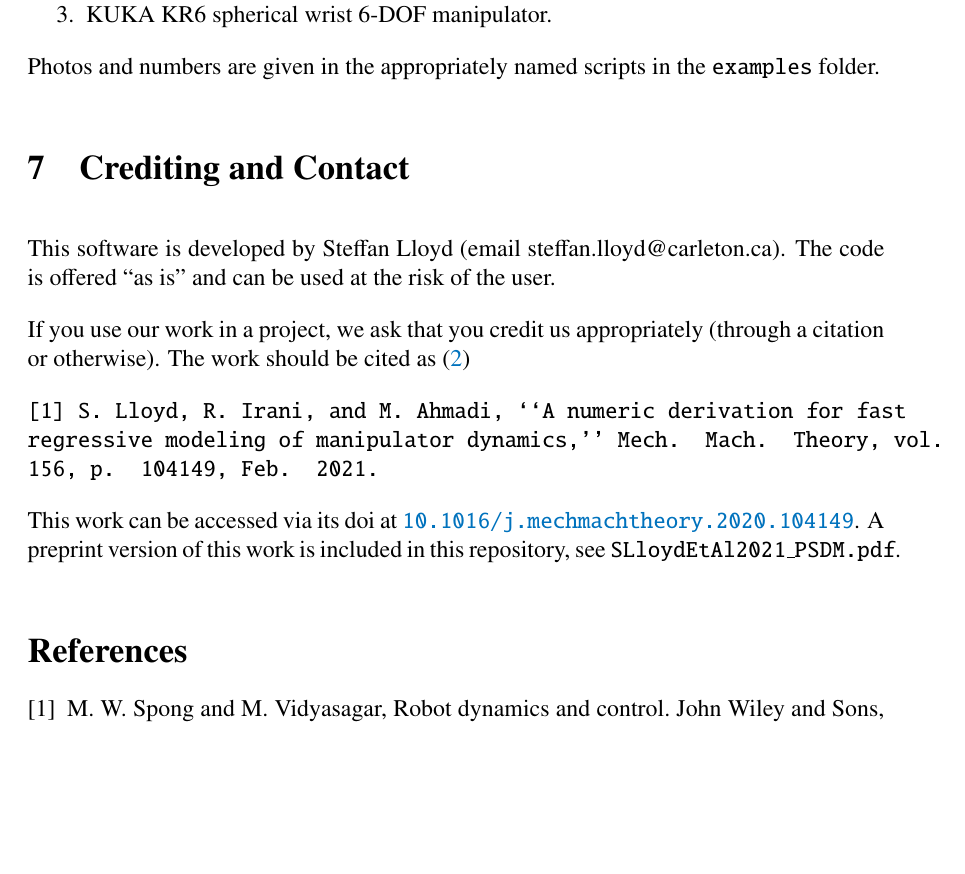
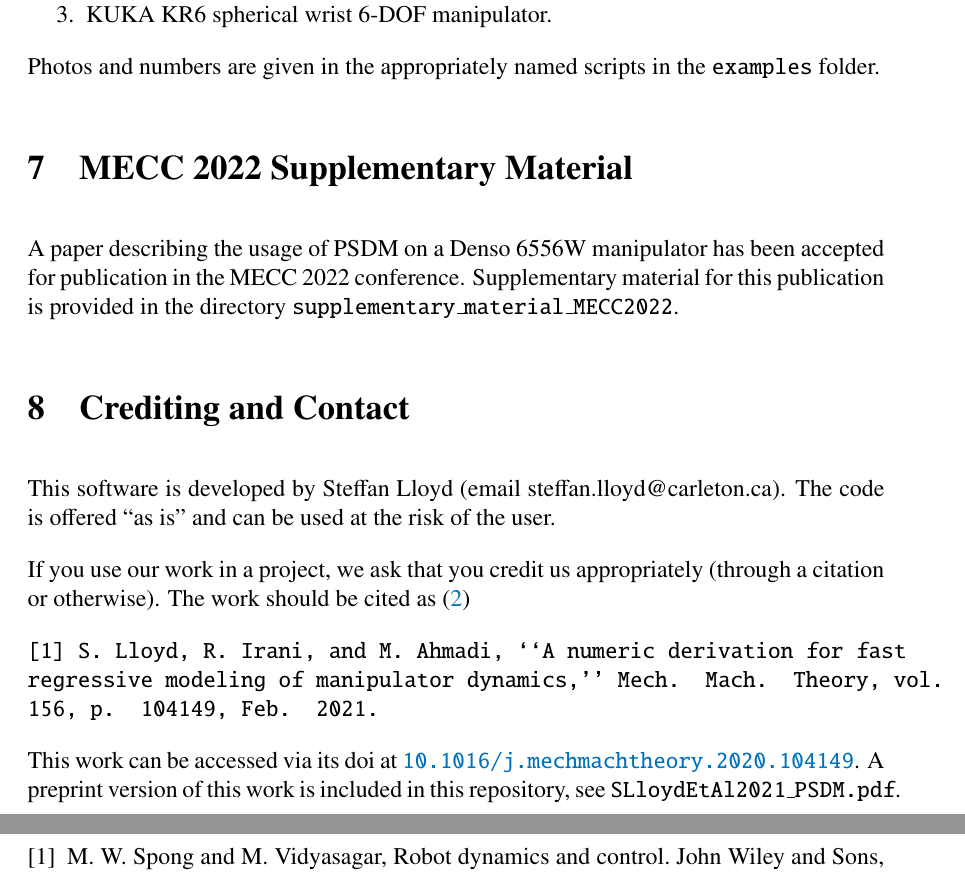
Before and after one commit to CarletonABL/PSDM, a LaTeX document (readme/README.tex): part of page 7 of 7 before the commit and two parts of pages 7 and 8 of 8 after it, the two joined at a grey line, cut so that both start at the same text, the shorter picture padded with empty space. Compiled offline with pdfLaTeX; a LaTeX package or settings file that is missing is left out.

Commit message:
Updates to readme and added supplementary information

```diff
--- a/readme/README.tex
+++ b/readme/README.tex
@@ -271,6 +271,10 @@ Several examples are given for common manipulators, including
 \end{enumerate}
 Photos and numbers are given in the appropriately named scripts in the \texttt{examples} folder.
 
+\section{MECC 2022 Supplementary Material}
+
+A paper describing the usage of PSDM on a Denso 6556W manipulator has been accepted for publication in the MECC 2022 conference. Supplementary material for this publication is provided in the directory \texttt{supplementary\_material\_MECC2022}.
+
 \section{Crediting and Contact}
 
 This software is developed by Steffan Lloyd (email steffan.lloyd@carleton.ca). The code is offered ``as is'' and can be used at the risk of the user.
```
Also changed, not shown: README.md, readme/README.pdf, supplementary_material_MECC2022/ReadMe.md (added), 2 other files.
